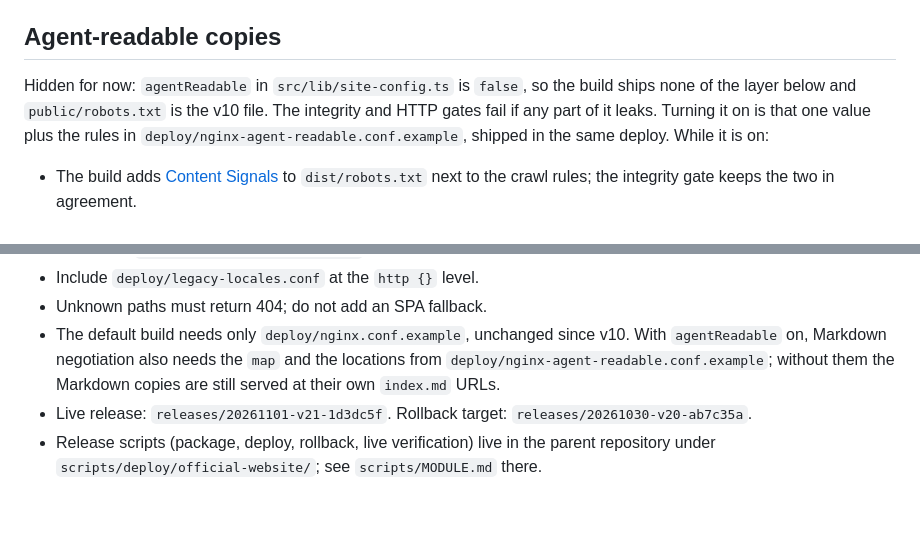
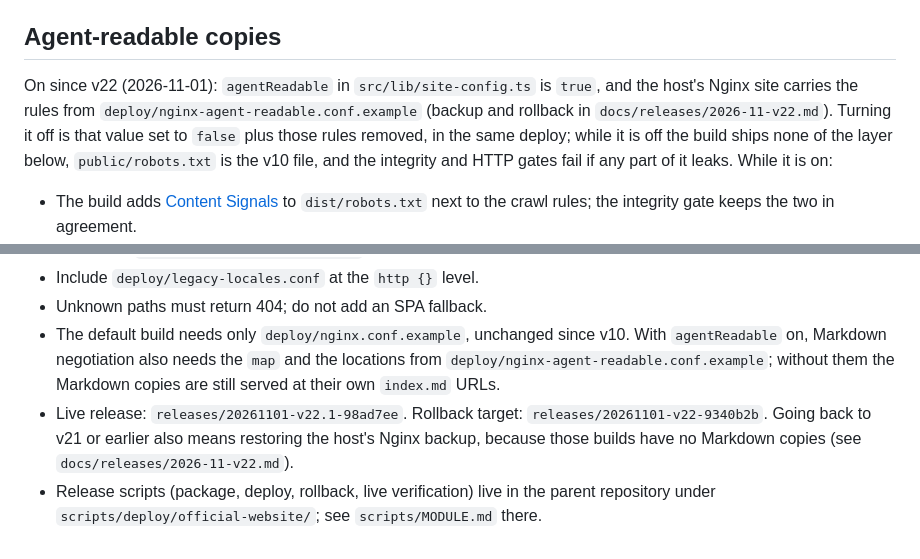
Before and after one commit to imatrixme/retropa.web.official, a Markdown page: README.md, 2 parts joined by grey strips. Rendered like a GitHub page; blank space fills up the shorter version.

Commit message:
docs(web): v22 release record; the agent-readable layer is on

```diff
--- a/README.md
+++ b/README.md
@@ -33,7 +33,7 @@ The site describes only the App version that is on the App Store. `releasedVersi
 
 ## Agent-readable copies
 
-Hidden for now: `agentReadable` in `src/lib/site-config.ts` is `false`, so the build ships none of the layer below and `public/robots.txt` is the v10 file. The integrity and HTTP gates fail if any part of it leaks. Turning it on is that one value plus the rules in `deploy/nginx-agent-readable.conf.example`, shipped in the same deploy. While it is on:
+On since v22 (2026-11-01): `agentReadable` in `src/lib/site-config.ts` is `true`, and the host's Nginx site carries the rules from `deploy/nginx-agent-readable.conf.example` (backup and rollback in `docs/releases/2026-11-v22.md`). Turning it off is that value set to `false` plus those rules removed, in the same deploy; while it is off the build ships none of the layer below, `public/robots.txt` is the v10 file, and the integrity and HTTP gates fail if any part of it leaks. While it is on:
 
 - The build adds [Content Signals](https://contentsignals.org) to `dist/robots.txt` next to the crawl rules; the integrity gate keeps the two in agreement.
 - Every indexable page has an `index.md` beside it: its `<main>` as Markdown, declared with `<link rel="alternate" type="text/markdown">`. `/llms.txt` is the site overview.
@@ -84,5 +84,5 @@ VITE_ASC_PROVIDER_TOKEN=YOUR_PROVIDER_TOKEN
 - Include `deploy/legacy-locales.conf` at the `http {}` level.
 - Unknown paths must return 404; do not add an SPA fallback.
 - The default build needs only `deploy/nginx.conf.example`, unchanged since v10. With `agentReadable` on, Markdown negotiation also needs the `map` and the locations from `deploy/nginx-agent-readable.conf.example`; without them the Markdown copies are still served at their own `index.md` URLs.
-- Live release: `releases/20261101-v21-1d3dc5f`. Rollback target: `releases/20261030-v20-ab7c35a`.
+- Live release: `releases/20261101-v22.1-98ad7ee`. Rollback target: `releases/20261101-v22-9340b2b`. Going back to v21 or earlier also means restoring the host's Nginx backup, because those builds have no Markdown copies (see `docs/releases/2026-11-v22.md`).
 - Release scripts (package, deploy, rollback, live verification) live in the parent repository under `scripts/deploy/official-website/`; see `scripts/MODULE.md` there.
```
Also changed, not shown: docs/KEYWORD_PLAN.md (+1 -1 lines), docs/releases/2026-11-v22.md (added, +95 -0 lines).
